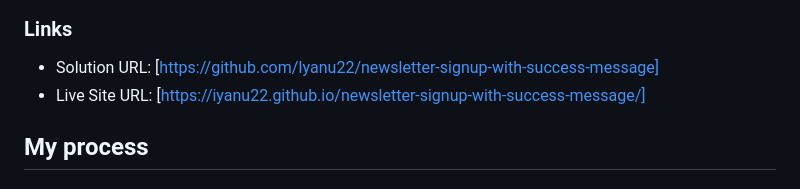
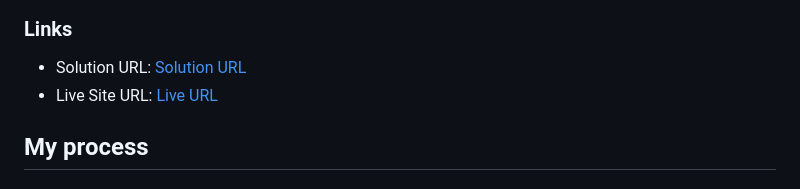
Before and after one commit to Iyanu22/newsletter-signup-with-success-message, a Markdown page: README.md, the part around the change. Rendered like a GitHub page.

Commit message:
fix: add Markdown destination, so readers cannot click through to the repository from that label

```diff
--- a/README.md
+++ b/README.md
@@ -38,9 +38,8 @@ Users should be able to:
 
 ### Links
 
-- Solution URL: [https://github.com/Iyanu22/newsletter-signup-with-success-message]
-- Live Site URL: [https://iyanu22.github.io/newsletter-signup-with-success-message/]
-
+- Solution URL: [Solution URL](https://github.com/Iyanu22/newsletter-signup-with-success-message)
+- Live Site URL: [Live URL](https://iyanu22.github.io/newsletter-signup-with-success-message/)
 ## My process
 
 ### Built with
```
